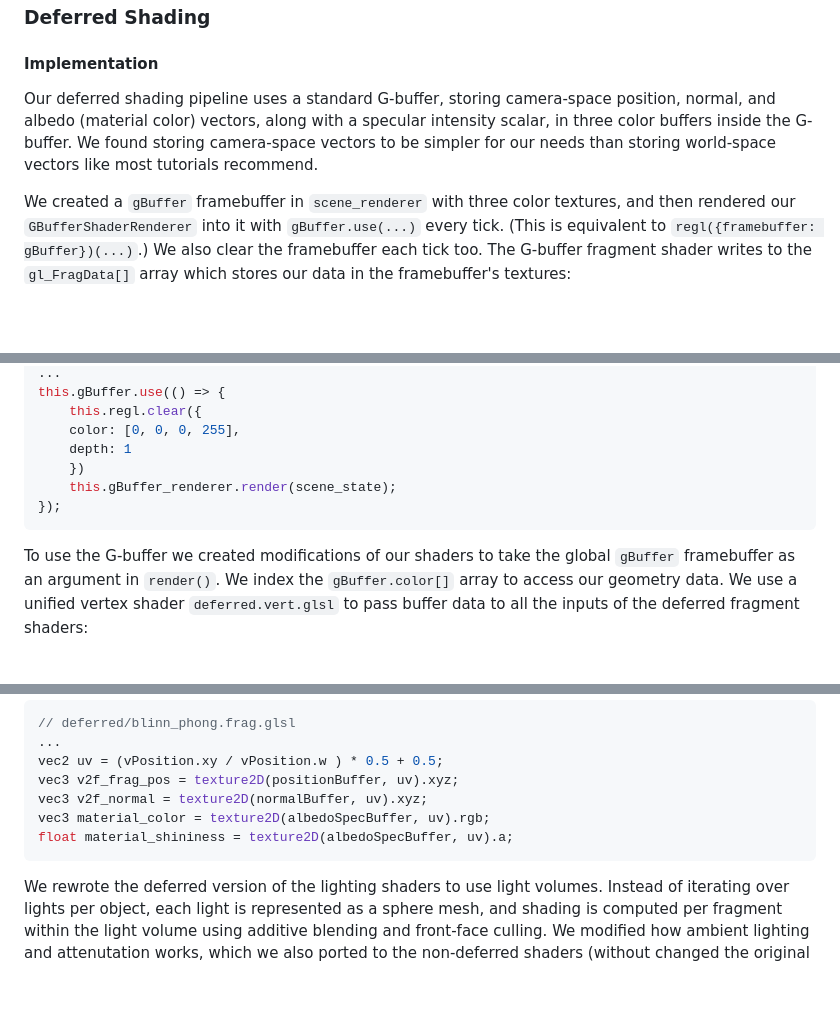
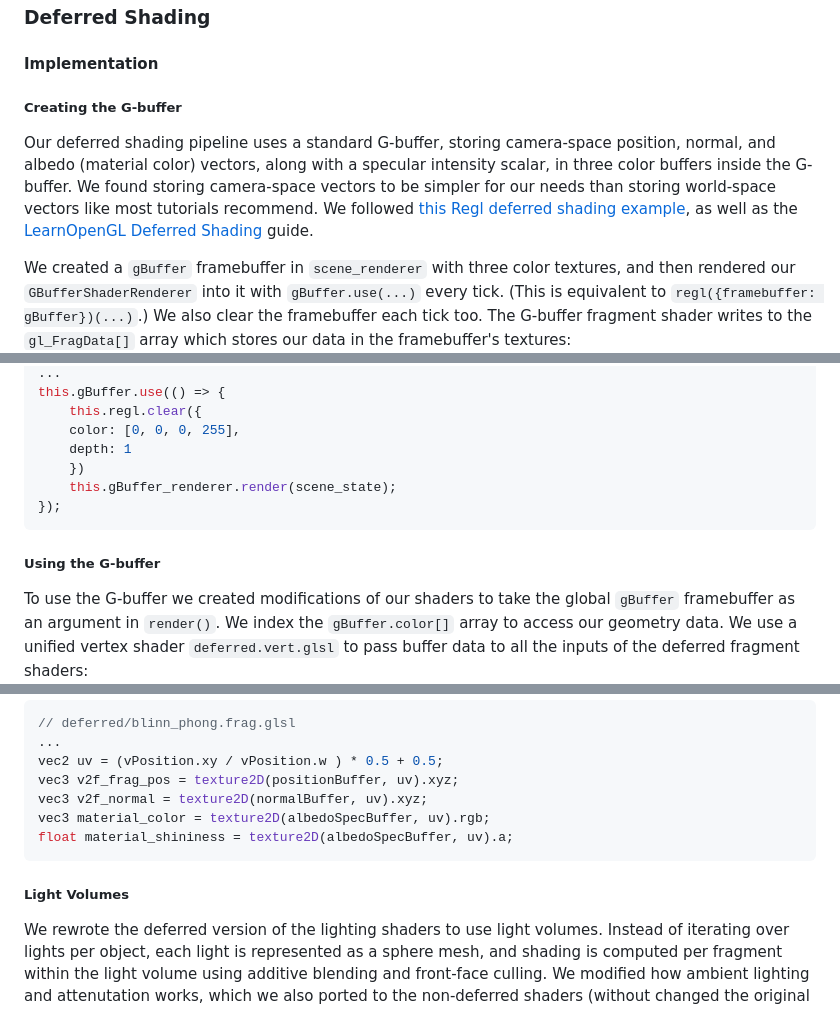
Before and after one commit to atamberg/cs341-firegl, a Markdown page: final/final.md, 3 parts joined by grey strips. Drawn GitHub-style; blank space fills up the shorter version.

Commit message:
final: add headings and sources to deferred shading example

````diff
--- a/final/final.md
+++ b/final/final.md
@@ -344,7 +344,9 @@ These parameters allow users to fine-tune the toon effect to achieve different s
 
 #### Implementation
 
-Our deferred shading pipeline uses a standard G-buffer, storing camera-space position, normal, and albedo (material color) vectors, along with a specular intensity scalar, in three color buffers inside the G-buffer. We found storing camera-space vectors to be simpler for our needs than storing world-space vectors like most tutorials recommend.
+##### Creating the G-buffer
+
+Our deferred shading pipeline uses a standard G-buffer, storing camera-space position, normal, and albedo (material color) vectors, along with a specular intensity scalar, in three color buffers inside the G-buffer. We found storing camera-space vectors to be simpler for our needs than storing world-space vectors like most tutorials recommend. We followed [this Regl deferred shading example](https://github.com/regl-project/regl/blob/main/example/deferred_shading.js), as well as the [LearnOpenGL Deferred Shading](https://learnopengl.com/Advanced-Lighting/Deferred-Shading) guide.
 
 We created a `gBuffer` framebuffer in `scene_renderer` with three color textures, and then rendered our `GBufferShaderRenderer` into it with `gBuffer.use(...)` every tick. (This is equivalent to `regl({framebuffer: gBuffer})(...)`.) We also clear the framebuffer each tick too. The G-buffer fragment shader writes to the `gl_FragData[]` array which stores our data in the framebuffer's textures:
 
@@ -373,6 +375,8 @@ this.gBuffer.use(() => {
 });
 ```
 
+##### Using the G-buffer
+
 To use the G-buffer we created modifications of our shaders to take the global `gBuffer` framebuffer as an argument in `render()`. We index the `gBuffer.color[]` array to access our geometry data. We use a unified vertex shader `deferred.vert.glsl` to pass buffer data to all the inputs of the deferred fragment shaders:
 
 ```glsl
@@ -396,6 +400,7 @@ vec3 material_color = texture2D(albedoSpecBuffer, uv).rgb;
 float material_shininess = texture2D(albedoSpecBuffer, uv).a;
 ```
 
+##### Light Volumes
 We rewrote the deferred version of the lighting shaders to use light volumes. Instead of iterating over lights per object, each light is represented as a sphere mesh, and shading is computed per fragment within the light volume using additive blending and front-face culling. We modified how ambient lighting and attenutation works, which we also ported to the non-deferred shaders (without changed the original computation) so that we could compare the two implementations more easily.
 
 ```javascript
````
